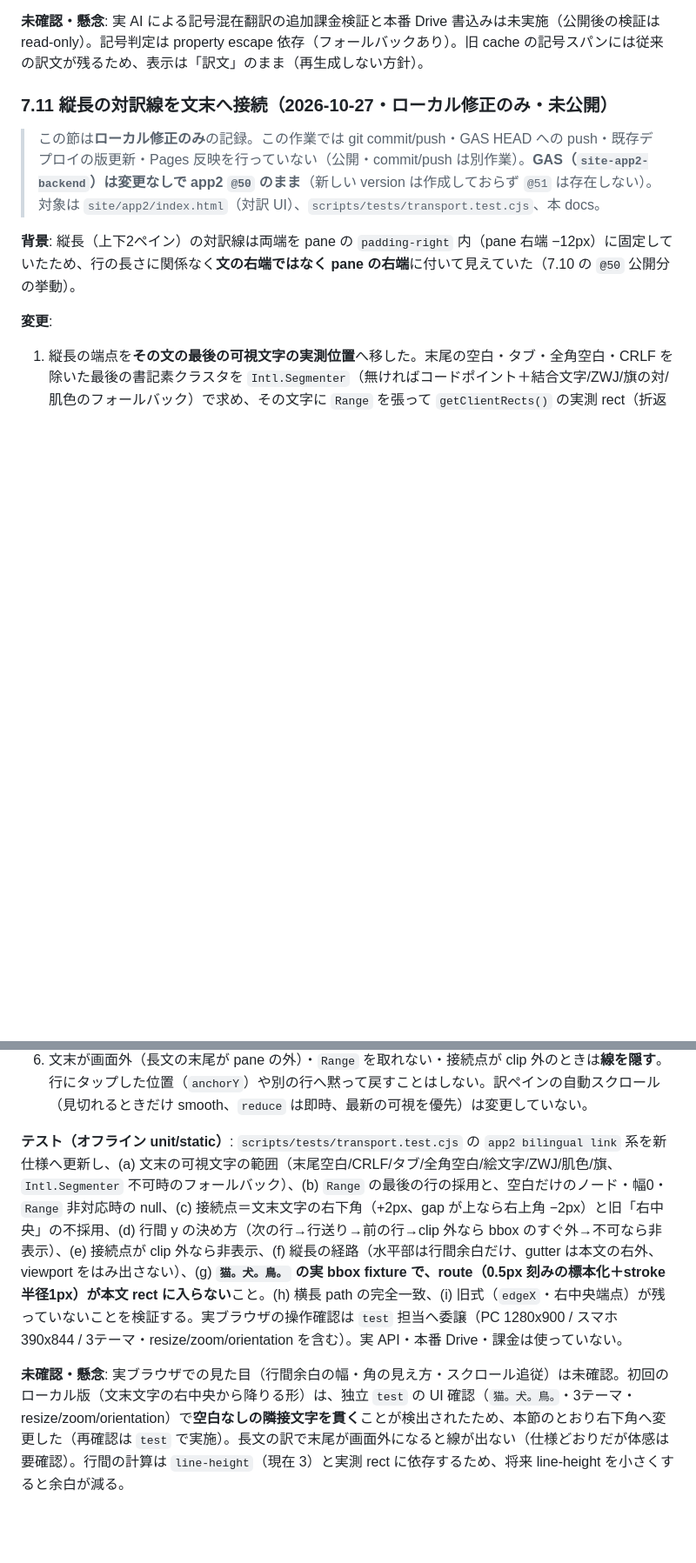
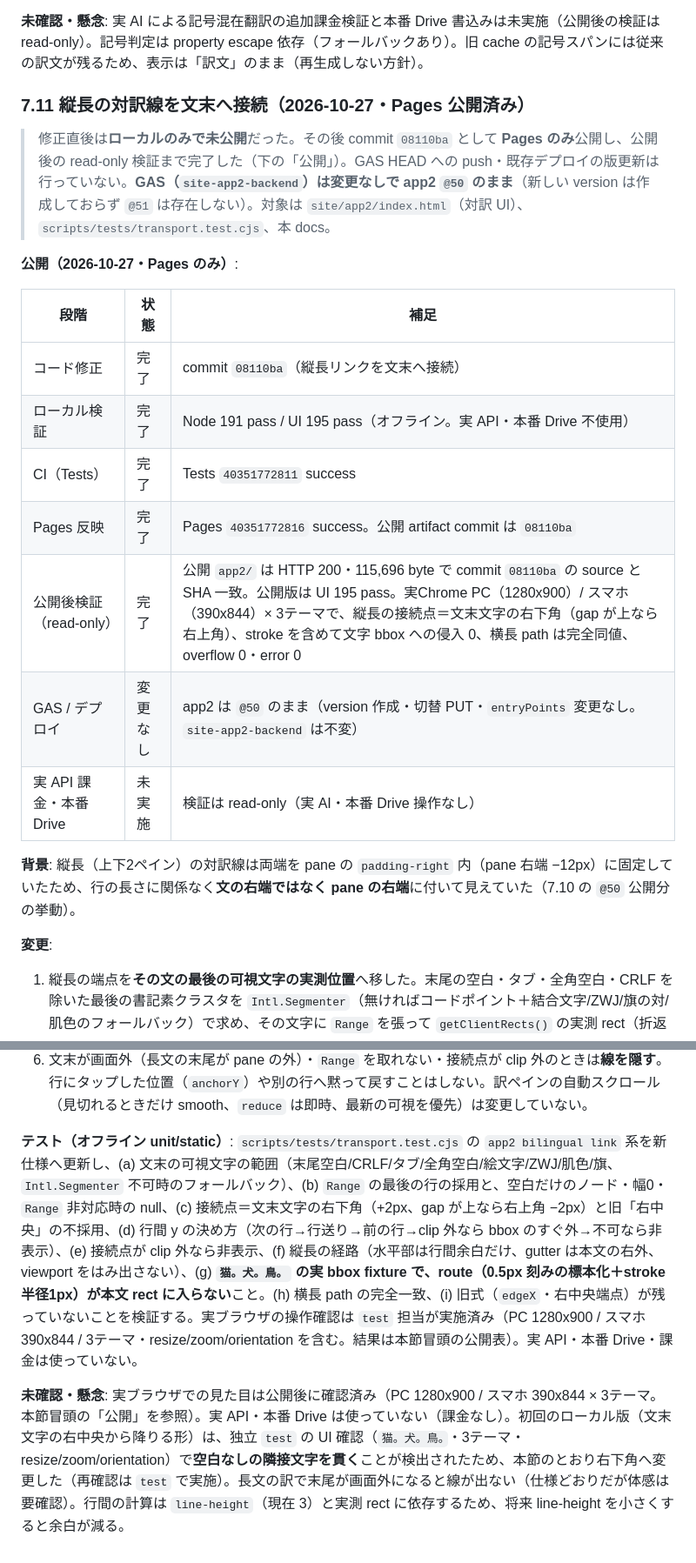
Before and after one commit to hori366191-ship-it/gakusyu-tools, a Markdown page: app2改良方針.md, 2 parts joined by grey strips. Shown at 87% size. Drawn GitHub-style; blank space fills up the shorter version.

```diff
--- a/app2改良方針.md
+++ b/app2改良方針.md
@@ -299,9 +300,21 @@
 
 **未確認・懸念**: 実 AI による記号混在翻訳の追加課金検証と本番 Drive 書込みは未実施（公開後の検証は read-only）。記号判定は property escape 依存（フォールバックあり）。旧 cache の記号スパンには従来の訳文が残るため、表示は「訳文」のまま（再生成しない方針）。
 
-### 7.11 縦長の対訳線を文末へ接続（2026-10-27・ローカル修正のみ・未公開）
+### 7.11 縦長の対訳線を文末へ接続（2026-10-27・Pages 公開済み）
 
-> この節は**ローカル修正のみ**の記録。この作業では git commit/push・GAS HEAD への push・既存デプロイの版更新・Pages 反映を行っていない（公開・commit/push は別作業）。**GAS（`site-app2-backend`）は変更なしで app2 `@50` のまま**（新しい version は作成しておらず `@51` は存在しない）。対象は `site/app2/index.html`（対訳 UI）、`scripts/tests/transport.test.cjs`、本 docs。
+> 修正直後は**ローカルのみで未公開**だった。その後 commit `08110ba` として **Pages のみ**公開し、公開後の read-only 検証まで完了した（下の「公開」）。GAS HEAD への push・既存デプロイの版更新は行っていない。**GAS（`site-app2-backend`）は変更なしで app2 `@50` のまま**（新しい version は作成しておらず `@51` は存在しない）。対象は `site/app2/index.html`（対訳 UI）、`scripts/tests/transport.test.cjs`、本 docs。
+
+**公開（2026-10-27・Pages のみ）**:
+
+| 段階 | 状態 | 補足 |
+|---|---|---|
+| コード修正 | 完了 | commit `08110ba`（縦長リンクを文末へ接続） |
+| ローカル検証 | 完了 | Node 191 pass / UI 195 pass（オフライン。実 API・本番 Drive 不使用） |
+| CI（Tests） | 完了 | Tests `40351772811` success |
+| Pages 反映 | 完了 | Pages `40351772816` success。公開 artifact commit は `08110ba` |
+| 公開後検証（read-only） | 完了 | 公開 `app2/` は HTTP 200・115,696 byte で commit `08110ba` の source と SHA 一致。公開版は UI 195 pass。実Chrome PC（1280x900）/ スマホ（390x844）× 3テーマで、縦長の接続点＝文末文字の右下角（gap が上なら右上角）、stroke を含めて文字 bbox への侵入 0、横長 path は完全同値、overflow 0・error 0 |
+| GAS / デプロイ | 変更なし | app2 は `@50` のまま（version 作成・切替 PUT・`entryPoints` 変更なし。`site-app2-backend` は不変） |
+| 実 API 課金・本番 Drive | 未実施 | 検証は read-only（実 AI・本番 Drive 操作なし） |
 
 **背景**: 縦長（上下2ペイン）の対訳線は両端を pane の `padding-right` 内（pane 右端 −12px）に固定していたため、行の長さに関係なく**文の右端ではなく pane の右端**に付いて見えていた（7.10 の `@50` 公開分の挙動）。
 
@@ -314,6 +327,6 @@
 5. **横長（左右2ペイン）は完全に不変**（英文右端→訳文左端・±40 の制御点）。縦長の計算だけを差し替えた。
 6. 文末が画面外（長文の末尾が pane の外）・`Range` を取れない・接続点が clip 外のときは**線を隠す**。行にタップした位置（`anchorY`）や別の行へ黙って戻すことはしない。訳ペインの自動スクロール（見切れるときだけ smooth、`reduce` は即時、最新の可視を優先）は変更していない。
 
-**テスト（オフライン unit/static）**: `scripts/tests/transport.test.cjs` の `app2 bilingual link` 系を新仕様へ更新し、(a) 文末の可視文字の範囲（末尾空白/CRLF/タブ/全角空白/絵文字/ZWJ/肌色/旗、`Intl.Segmenter` 不可時のフォールバック）、(b) `Range` の最後の行の採用と、空白だけのノード・幅0・`Range` 非対応時の null、(c) 接続点＝文末文字の右下角（+2px、gap が上なら右上角 −2px）と旧「右中央」の不採用、(d) 行間 y の決め方（次の行→行送り→前の行→clip 外なら bbox のすぐ外→不可なら非表示）、(e) 接続点が clip 外なら非表示、(f) 縦長の経路（水平部は行間余白だけ、gutter は本文の右外、viewport をはみ出さない）、(g) **`猫。犬。鳥。` の実 bbox fixture で、route（0.5px 刻みの標本化＋stroke 半径1px）が本文 rect に入らない**こと。(h) 横長 path の完全一致、(i) 旧式（`edgeX`・右中央端点）が残っていないことを検証する。実ブラウザの操作確認は `test` 担当へ委譲（PC 1280x900 / スマホ 390x844 / 3テーマ・resize/zoom/orientation を含む）。実 API・本番 Drive・課金は使っていない。
+**テスト（オフライン unit/static）**: `scripts/tests/transport.test.cjs` の `app2 bilingual link` 系を新仕様へ更新し、(a) 文末の可視文字の範囲（末尾空白/CRLF/タブ/全角空白/絵文字/ZWJ/肌色/旗、`Intl.Segmenter` 不可時のフォールバック）、(b) `Range` の最後の行の採用と、空白だけのノード・幅0・`Range` 非対応時の null、(c) 接続点＝文末文字の右下角（+2px、gap が上なら右上角 −2px）と旧「右中央」の不採用、(d) 行間 y の決め方（次の行→行送り→前の行→clip 外なら bbox のすぐ外→不可なら非表示）、(e) 接続点が clip 外なら非表示、(f) 縦長の経路（水平部は行間余白だけ、gutter は本文の右外、viewport をはみ出さない）、(g) **`猫。犬。鳥。` の実 bbox fixture で、route（0.5px 刻みの標本化＋stroke 半径1px）が本文 rect に入らない**こと。(h) 横長 path の完全一致、(i) 旧式（`edgeX`・右中央端点）が残っていないことを検証する。実ブラウザの操作確認は `test` 担当が実施済み（PC 1280x900 / スマホ 390x844 / 3テーマ・resize/zoom/orientation を含む。結果は本節冒頭の公開表）。実 API・本番 Drive・課金は使っていない。
 
-**未確認・懸念**: 実ブラウザでの見た目（行間余白の幅・角の見え方・スクロール追従）は未確認。初回のローカル版（文末文字の右中央から降りる形）は、独立 `test` の UI 確認（`猫。犬。鳥。`・3テーマ・resize/zoom/orientation）で**空白なしの隣接文字を貫く**ことが検出されたため、本節のとおり右下角へ変更した（再確認は `test` で実施）。長文の訳で末尾が画面外になると線が出ない（仕様どおりだが体感は要確認）。行間の計算は `line-height`（現在 3）と実測 rect に依存するため、将来 line-height を小さくすると余白が減る。
+**未確認・懸念**: 実ブラウザでの見た目は公開後に確認済み（PC 1280x900 / スマホ 390x844 × 3テーマ。本節冒頭の「公開」を参照）。実 API・本番 Drive は使っていない（課金なし）。初回のローカル版（文末文字の右中央から降りる形）は、独立 `test` の UI 確認（`猫。犬。鳥。`・3テーマ・resize/zoom/orientation）で**空白なしの隣接文字を貫く**ことが検出されたため、本節のとおり右下角へ変更した（再確認は `test` で実施）。長文の訳で末尾が画面外になると線が出ない（仕様どおりだが体感は要確認）。行間の計算は `line-height`（現在 3）と実測 rect に依存するため、将来 line-height を小さくすると余白が減る。
```
Also changed, not shown: other parts of app2改良方針.md (+3 -2 lines), 仕様書_移行案.md (+15 -10 lines).
